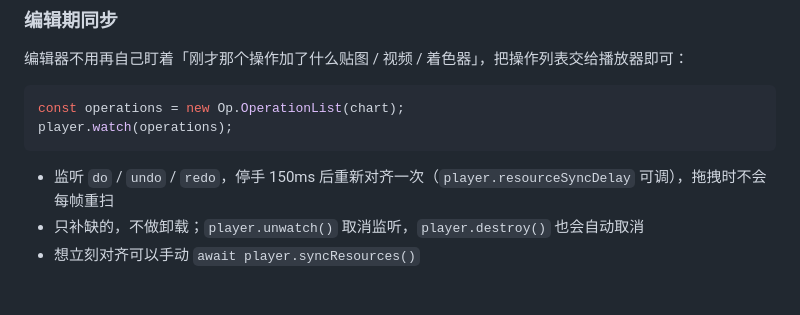
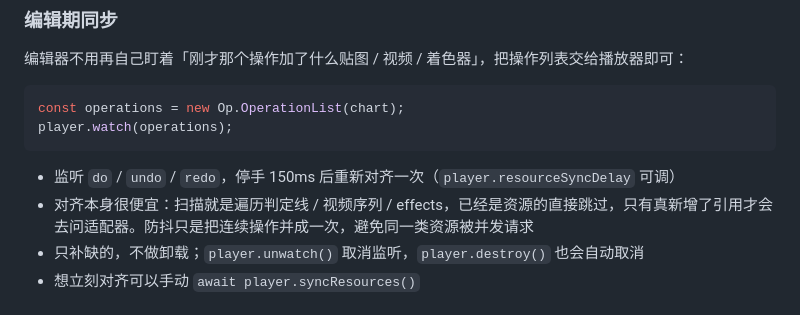
Before and after one commit to TeamZincs/kipphi-player, a Markdown page: README.md, the part around the change. Rendered like a GitHub page.

Commit message:
docs(readme): 修正编辑期同步的成本说明
scanAllTextures 遍历的是判定线（取 line.texture 字段），和音符数量无关；扫描是微秒级，防抖的意义在于合并连续操作、避免重复请求适配器，不是躲扫描成本。

````diff
--- a/README.md
+++ b/README.md
@@ -207,7 +207,8 @@ const operations = new Op.OperationList(chart);
 player.watch(operations);
 ```
 
-- 监听 `do` / `undo` / `redo`，停手 150ms 后重新对齐一次（`player.resourceSyncDelay` 可调），拖拽时不会每帧重扫
+- 监听 `do` / `undo` / `redo`，停手 150ms 后重新对齐一次（`player.resourceSyncDelay` 可调）
+- 对齐本身很便宜：扫描就是遍历判定线 / 视频序列 / effects，已经是资源的直接跳过，只有真新增了引用才会去问适配器。防抖只是把连续操作并成一次，避免同一类资源被并发请求
 - 只补缺的，不做卸载；`player.unwatch()` 取消监听，`player.destroy()` 也会自动取消
 - 想立刻对齐可以手动 `await player.syncResources()`
 
````
